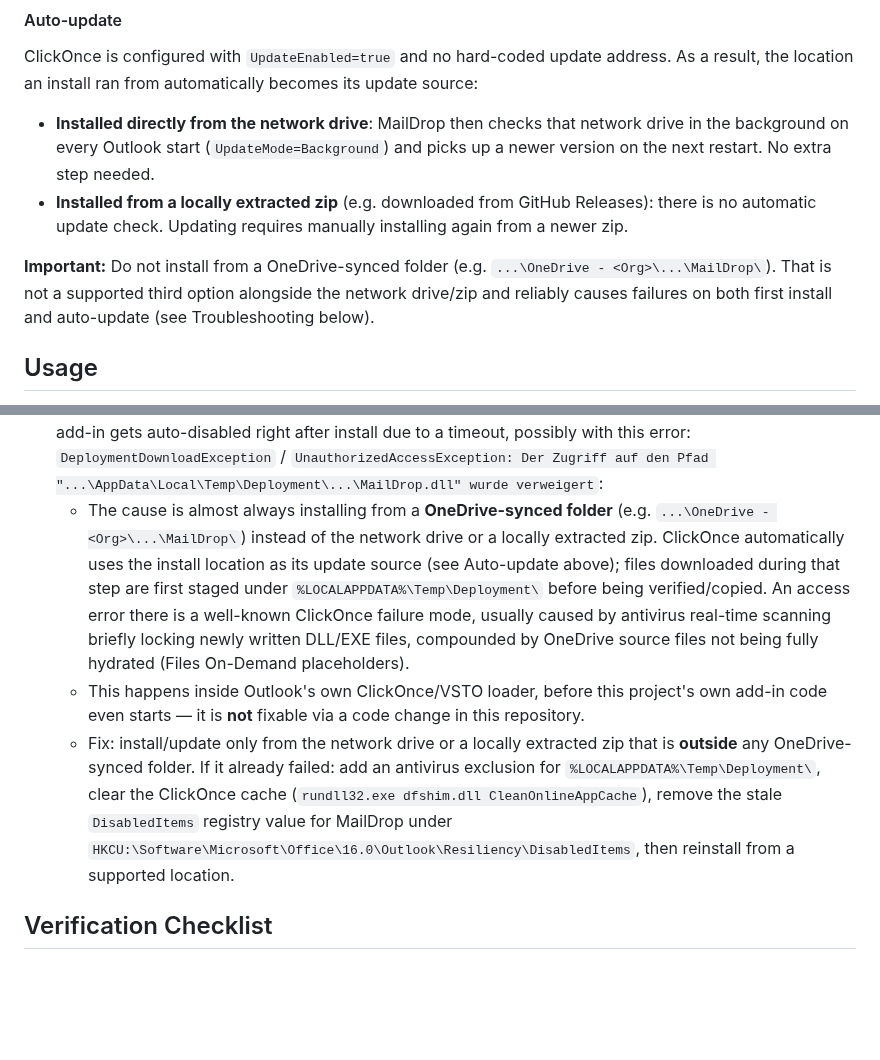
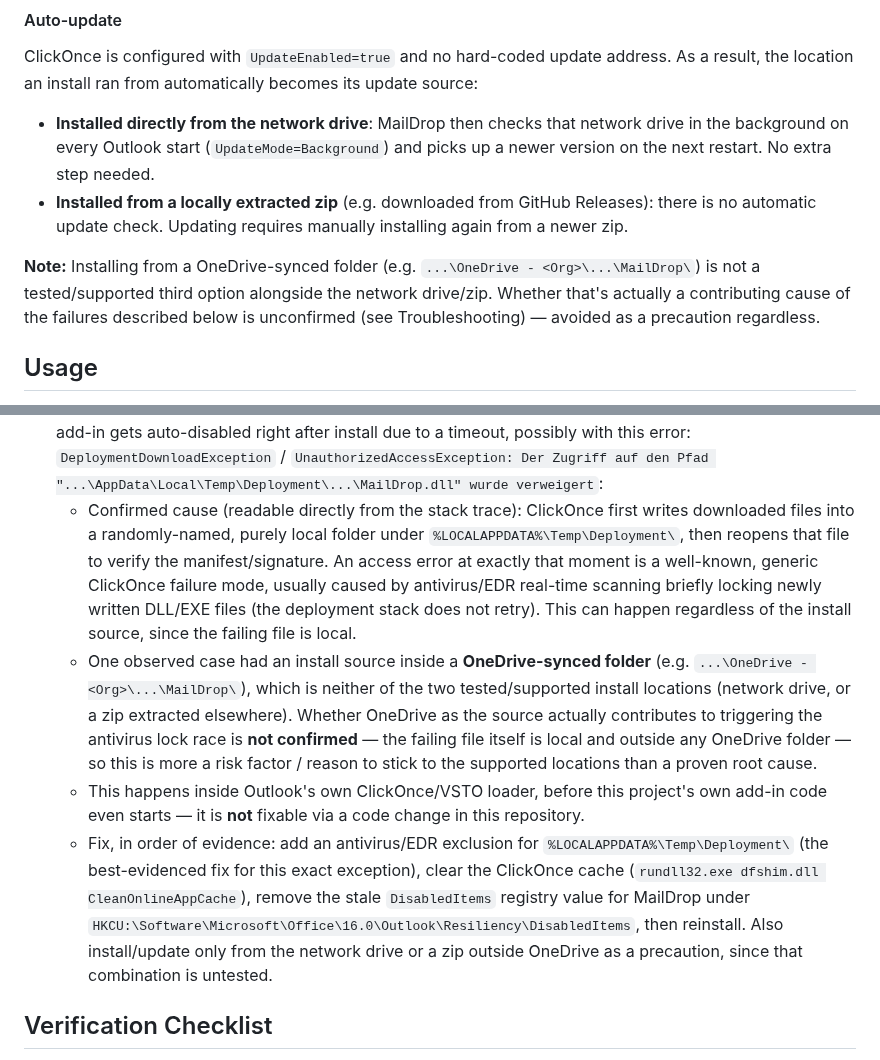
Before and after one commit to BartelsLeo/MailDrop, a Markdown page: README.en.md, 2 parts joined by grey strips. Drawn GitHub-style; blank space fills up the shorter version.

```diff
--- a/README.en.md
+++ b/README.en.md
@@ -133,9 +133,10 @@ location an install ran from automatically becomes its update source:
 - **Installed from a locally extracted zip** (e.g. downloaded from GitHub Releases): there is no
   automatic update check. Updating requires manually installing again from a newer zip.
 
-**Important:** Do not install from a OneDrive-synced folder (e.g. `...\OneDrive - <Org>\...\MailDrop\`).
-That is not a supported third option alongside the network drive/zip and reliably causes failures on
-both first install and auto-update (see Troubleshooting below).
+**Note:** Installing from a OneDrive-synced folder (e.g. `...\OneDrive - <Org>\...\MailDrop\`) is not a
+tested/supported third option alongside the network drive/zip. Whether that's actually a contributing
+cause of the failures described below is unconfirmed (see Troubleshooting) — avoided as a precaution
+regardless.
 
 ## Usage
 
@@ -244,21 +245,26 @@ Supported placeholders in Ablageordner and msg Dateiname:
   and/or the add-in gets auto-disabled right after install due to a timeout, possibly with this
   error: `DeploymentDownloadException` / `UnauthorizedAccessException: Der Zugriff auf den Pfad
   "...\AppData\Local\Temp\Deployment\...\MailDrop.dll" wurde verweigert`:
-  - The cause is almost always installing from a **OneDrive-synced folder** (e.g.
-    `...\OneDrive - <Org>\...\MailDrop\`) instead of the network drive or a locally extracted zip.
-    ClickOnce automatically uses the install location as its update source (see Auto-update above);
-    files downloaded during that step are first staged under `%LOCALAPPDATA%\Temp\Deployment\`
-    before being verified/copied. An access error there is a well-known ClickOnce failure mode,
-    usually caused by antivirus real-time scanning briefly locking newly written DLL/EXE files,
-    compounded by OneDrive source files not being fully hydrated (Files On-Demand placeholders).
+  - Confirmed cause (readable directly from the stack trace): ClickOnce first writes downloaded
+    files into a randomly-named, purely local folder under `%LOCALAPPDATA%\Temp\Deployment\`, then
+    reopens that file to verify the manifest/signature. An access error at exactly that moment is a
+    well-known, generic ClickOnce failure mode, usually caused by antivirus/EDR real-time scanning
+    briefly locking newly written DLL/EXE files (the deployment stack does not retry). This can
+    happen regardless of the install source, since the failing file is local.
+  - One observed case had an install source inside a **OneDrive-synced folder** (e.g.
+    `...\OneDrive - <Org>\...\MailDrop\`), which is neither of the two tested/supported install
+    locations (network drive, or a zip extracted elsewhere). Whether OneDrive as the source actually
+    contributes to triggering the antivirus lock race is **not confirmed** — the failing file itself
+    is local and outside any OneDrive folder — so this is more a risk factor / reason to stick to
+    the supported locations than a proven root cause.
   - This happens inside Outlook's own ClickOnce/VSTO loader, before this project's own add-in code
     even starts — it is **not** fixable via a code change in this repository.
-  - Fix: install/update only from the network drive or a locally extracted zip that is **outside**
-    any OneDrive-synced folder. If it already failed: add an antivirus exclusion for
-    `%LOCALAPPDATA%\Temp\Deployment\`, clear the ClickOnce cache
+  - Fix, in order of evidence: add an antivirus/EDR exclusion for `%LOCALAPPDATA%\Temp\Deployment\`
+    (the best-evidenced fix for this exact exception), clear the ClickOnce cache
     (`rundll32.exe dfshim.dll CleanOnlineAppCache`), remove the stale `DisabledItems` registry value
     for MailDrop under `HKCU:\Software\Microsoft\Office\16.0\Outlook\Resiliency\DisabledItems`, then
-    reinstall from a supported location.
+    reinstall. Also install/update only from the network drive or a zip outside OneDrive as a
+    precaution, since that combination is untested.
 
 ## Verification Checklist
 
```
Also changed, not shown: CLAUDE.md (+5 -5 lines), README.md (+25 -18 lines).
